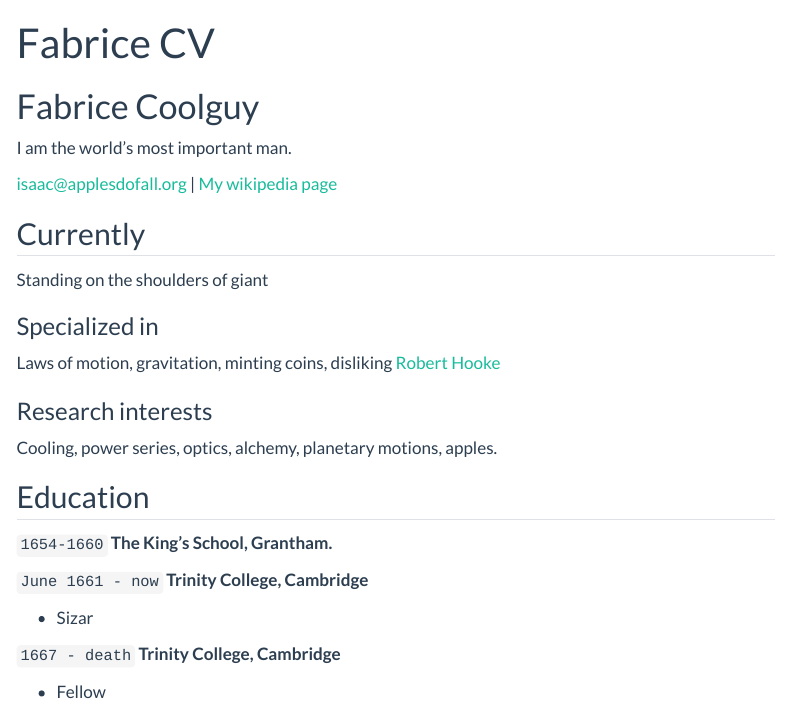
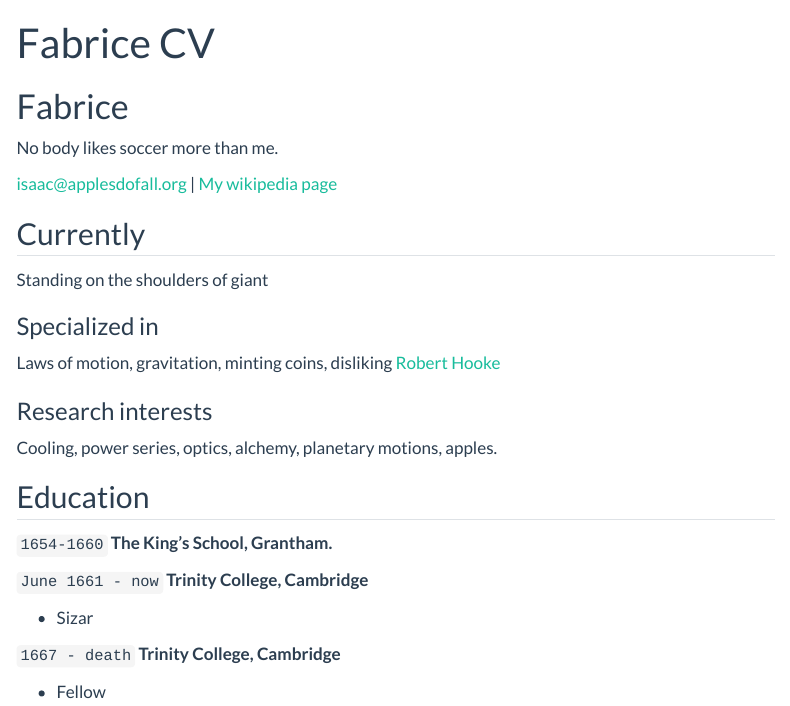
Before and after one commit to fandre01/fabriceandre, a Quarto document (resume.qmd): the page in a window 1100 px wide, from its top. Rendered offline with R 4.5, knitr and Pandoc in place of Quarto, with nearby package versions; menus at the side of the page are left out.

Commit message:
nobody likes soccer more than me

```diff
--- a/resume.qmd
+++ b/resume.qmd
@@ -2,8 +2,8 @@
 layout: cv
 title: Fabrice CV
 ---
-# Fabrice Coolguy
-I am the world's most important man.
+# Fabrice
+No body likes soccer more than me.
 
 <div id="webaddress">
 <a href="isaac@applesdofall.org">isaac@applesdofall.org</a>
```
Also changed, not shown: docs/search.json, 1 other file.
